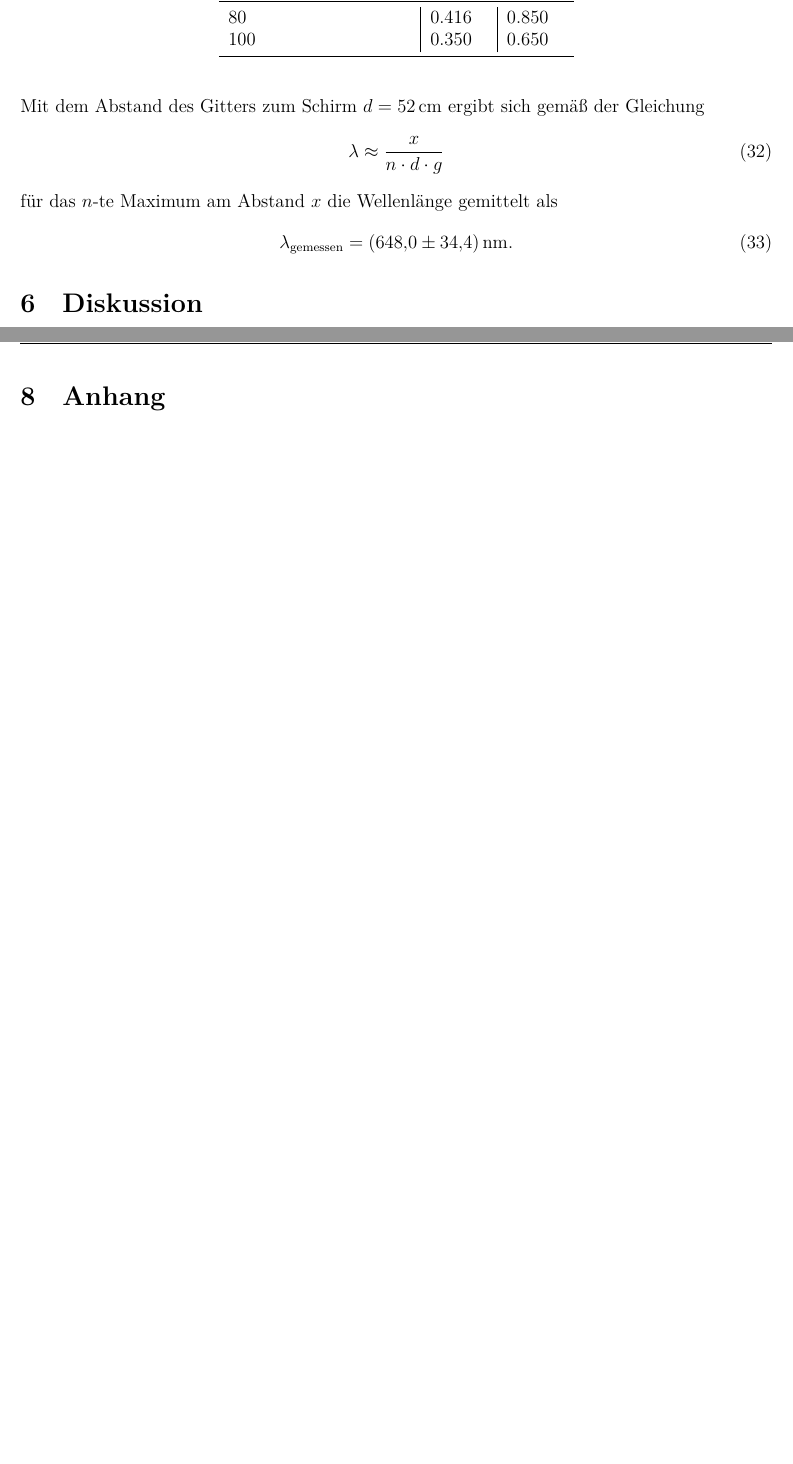
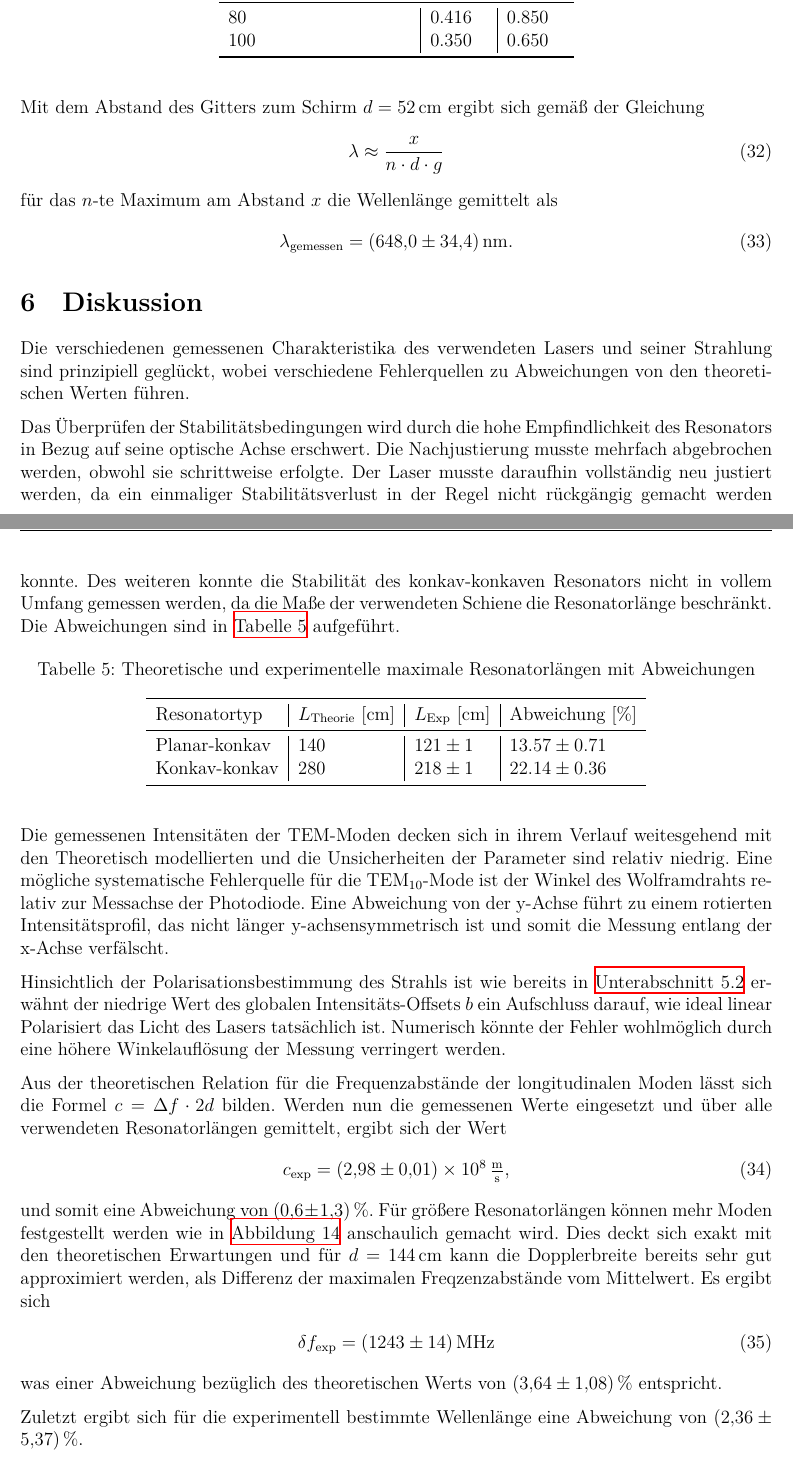
Before and after one commit to janvito/FP_24, a LaTeX document (V61/V61.tex, which reads V61/content/diskussion.tex): two parts of pages 18 and 19 of 19 before the commit and two parts of pages 18 and 19 of 20 after it, joined at a grey line, cut so that both start at the same text, the shorter picture padded with empty space. Compiled offline with XeLaTeX.

Commit message:
all done hopefully

```diff
--- a/V61/V61.tex
+++ b/V61/V61.tex
@@ -71,7 +71,8 @@
 \input{content/durchfuehrung}
 \input{content/auswertung}
 \input{content/diskussion}
+\newpage
 \input{content/literaturverzeichnis}
-\input{content/anhang}
+%\input{content/anhang}
 
 \end{document}
--- a/V61/content/diskussion.tex
+++ b/V61/content/diskussion.tex
@@ -1,2 +1,38 @@
 \section{Diskussion}\label{sec:diskussion}
-% Add your discussion content here
+Die verschiedenen gemessenen Charakteristika des verwendeten Lasers und seiner Strahlung sind prinzipiell geglückt, wobei verschiedene Fehlerquellen zu Abweichungen von den theoretischen Werten führen.
+
+Das Überprüfen der Stabilitätsbedingungen wird durch die hohe Empfindlichkeit des Resonators in Bezug auf seine optische Achse erschwert. Die Nachjustierung musste mehrfach abgebrochen werden, obwohl sie schrittweise erfolgte. Der Laser musste daraufhin vollständig neu justiert werden, da ein einmaliger Stabilitätsverlust in der Regel nicht rückgängig gemacht werden konnte.
+Des weiteren konnte die Stabilität des konkav-konkaven Resonators nicht in vollem Umfang gemessen werden, da die Maße der verwendeten Schiene die Resonatorlänge beschränkt.
+Die Abweichungen sind in \autoref{tab:ustabil} aufgeführt.
+\begin{table}[H]
+    \centering
+    \caption{Theoretische und experimentelle maximale Resonatorlängen mit Abweichungen}
+    \label{tab:ustabil}
+    \begin{tabular}{l | l | l | l}
+      \toprule
+      {Resonatortyp} & {\(L_{\text{Theorie}}\) [\si{\centi\meter}]} & {\(L_{\text{Exp}}\) [\si{\centi\meter}]} & {Abweichung [\%]} \\
+      \midrule
+      Planar-konkav & 140 & \(121 \pm 1\) & \(13.57 \pm 0.71\) \\
+      Konkav-konkav & 280 & \(218 \pm 1\) & \(22.14 \pm 0.36\) \\
+      \bottomrule
+    \end{tabular}
+\end{table}
+
+Die gemessenen Intensitäten der TEM-Moden decken sich in ihrem Verlauf weitesgehend mit den Theoretisch modellierten und die Unsicherheiten der Parameter sind relativ niedrig. Eine mögliche systematische Fehlerquelle für die $\mathrm{TEM_{10}}$-Mode ist der Winkel des Wolframdrahts relativ zur Messachse der Photodiode. Eine Abweichung von der y-Achse führt zu einem rotierten Intensitätsprofil, das nicht länger y-achsensymmetrisch ist und somit die Messung entlang der x-Achse verfälscht.
+
+Hinsichtlich der Polarisationsbestimmung des Strahls ist wie bereits in \autoref{subsec:polar} erwähnt der niedrige Wert des globalen Intensitäts-Offsets $b$ ein Aufschluss darauf, wie ideal linear Polarisiert das Licht des Lasers tatsächlich ist. Numerisch könnte der Fehler wohlmöglich durch eine höhere Winkelauflösung der Messung verringert werden.
+
+Aus der theoretischen Relation für die Frequenzabstände der longitudinalen Moden lässt sich die Formel $c=\Delta f \cdot 2d$ bilden. Werden nun die gemessenen Werte eingesetzt und über alle verwendeten Resonatorlängen gemittelt, ergibt sich der Wert
+\begin{align}
+    c_\text{exp}=\SI{2.98(0.01)e8}{\meter\per\second}\text{,}
+\end{align}
+und somit eine Abweichung von \SI{0.6(1.3)}{\percent}.
+Für größere Resonatorlängen können mehr Moden festgestellt werden wie in \autoref{fig:doppler} anschaulich gemacht wird. Dies deckt sich exakt mit den theoretischen Erwartungen und für $d=\SI{144}{\centi\meter}$ kann die Dopplerbreite bereits sehr gut approximiert werden, als Differenz der maximalen Freqzenzabstände vom Mittelwert. Es ergibt sich
+\begin{align}
+    \delta f_\text{exp}=\SI{1243(14)}{\mega\hertz}
+\end{align}
+was einer Abweichung bezüglich des theoretischen Werts von \SI{3.64(1.08)}{\percent} entspricht.
+
+Zuletzt ergibt sich für die experimentell bestimmte Wellenlänge eine Abweichung von \SI{2.36(5.37)}{\percent}.
+
+Alle Abweichungen der gemessenen oder ermittelten Ergebnisse befinden sich in einem annehmbaren Rahmen entsprechend der Sensibilität des Versuchsaufbaus und der nicht verlustfreien Operation des Lasers.
```
Also changed, not shown: V61/content/auswertung.tex (+10 -4 lines), V61/content/theorie.tex (+3 -3 lines), V61/Skripte/deltaf.png, V61/Skripte/doppler.png, V61/V61.pdf (added), 2 other files.
